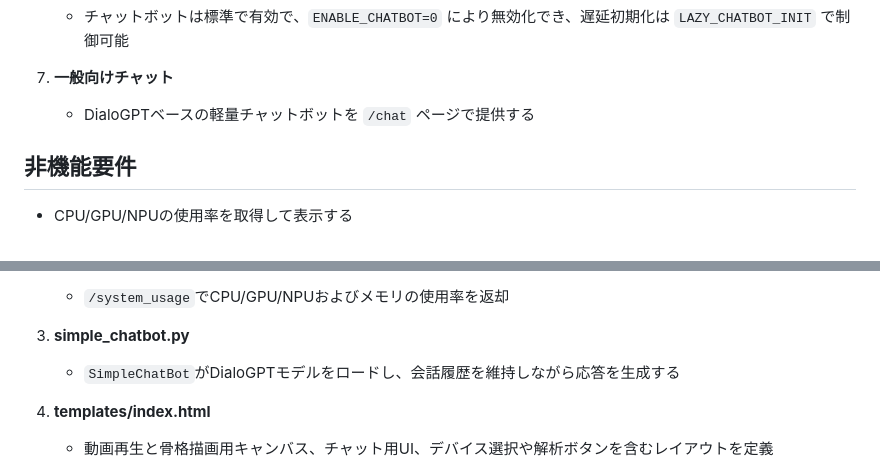
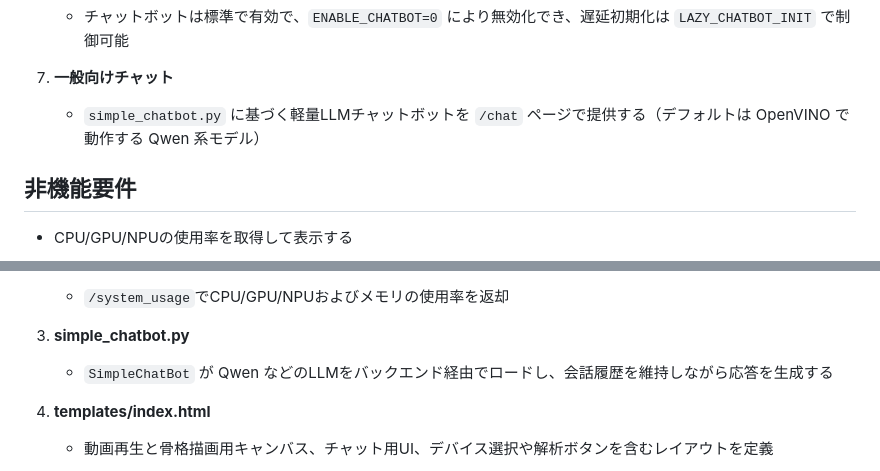
Before and after one commit to kazukiminemura/golf_advisor, a Markdown page: docs/requirements_design.md, 2 parts joined by grey strips. Drawn GitHub-style.

```diff
--- a/docs/requirements_design.md
+++ b/docs/requirements_design.md
@@ -48,7 +48,7 @@
 
 
 7. **一般向けチャット**
-   - DialoGPTベースの軽量チャットボットを `/chat` ページで提供する
+    - `simple_chatbot.py` に基づく軽量LLMチャットボットを `/chat` ページで提供する（デフォルトは OpenVINO で動作する Qwen 系モデル）
 
 
 
@@ -108,7 +108,7 @@
 
 
 3. **simple_chatbot.py**
-   - `SimpleChatBot`がDialoGPTモデルをロードし、会話履歴を維持しながら応答を生成する
+    - `SimpleChatBot` が Qwen などのLLMをバックエンド経由でロードし、会話履歴を維持しながら応答を生成する
 
 
 
```
Also changed, not shown: Readme.md (+1 -1 lines).
